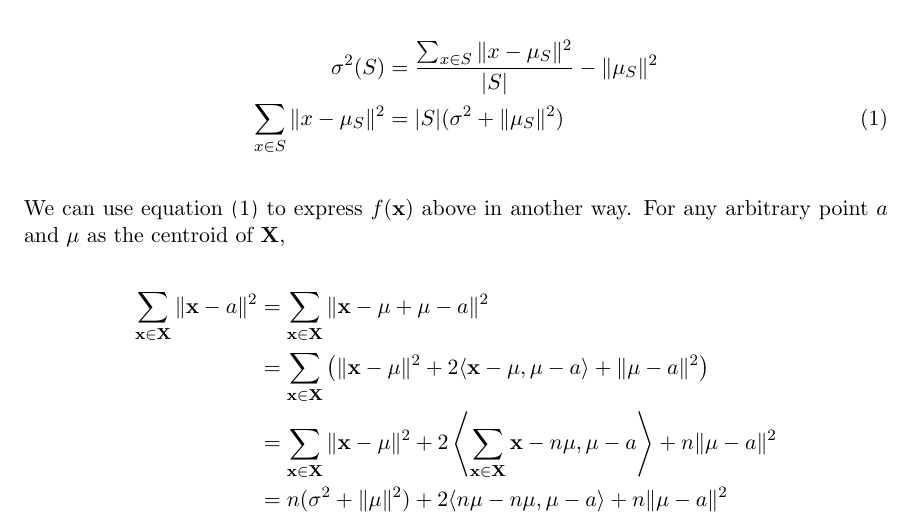
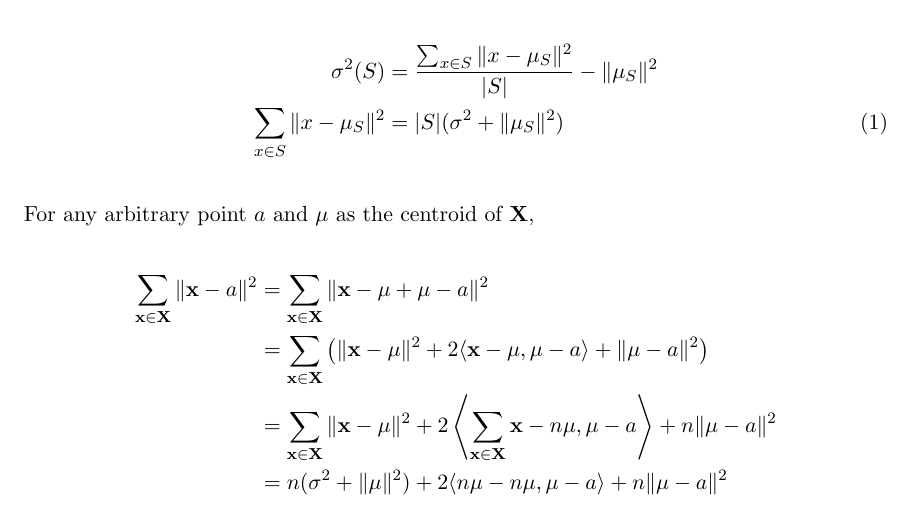
Before and after one commit to proafxin/seeding-kmeans, a LaTeX paper (doc/kmeans_comp_var.tex): part of page 5 of 11, cut so that both start at the same text. Compiled offline with pdfLaTeX.

Commit message:
updated doc

```diff
--- a/doc/kmeans_comp_var.tex
+++ b/doc/kmeans_comp_var.tex
@@ -121,7 +121,7 @@
 			\sigma^2(S) & = \dfrac{\sum_{x\in S} \|x-\mu_{S}\|^2}{|S|}-\|\mu_{S}\|^2\nonumber\\
 			\sum_{x\in S}\|x-\mu_{S}\|^2 & = |S|(\sigma^2+\|\mu_{S}\|^2)\label{eqn:1}
 		\end{align}
-	We can use equation \eqref{eqn:1} to express $f(\x)$ above in another way. For any arbitrary point $a$ and $\mu$ as the centroid of $\X$,
+	For any arbitrary point $a$ and $\mu$ as the centroid of $\X$,
 		\begin{align}
 			\sum_{\x\in\X}\|\x-a\|^2
 				  & = \sum_{\x\in\X}\|\x-\mu+\mu-a\|^2\nonumber\\
```
Also changed, not shown: doc/kmeans_comp_var.pdf.
